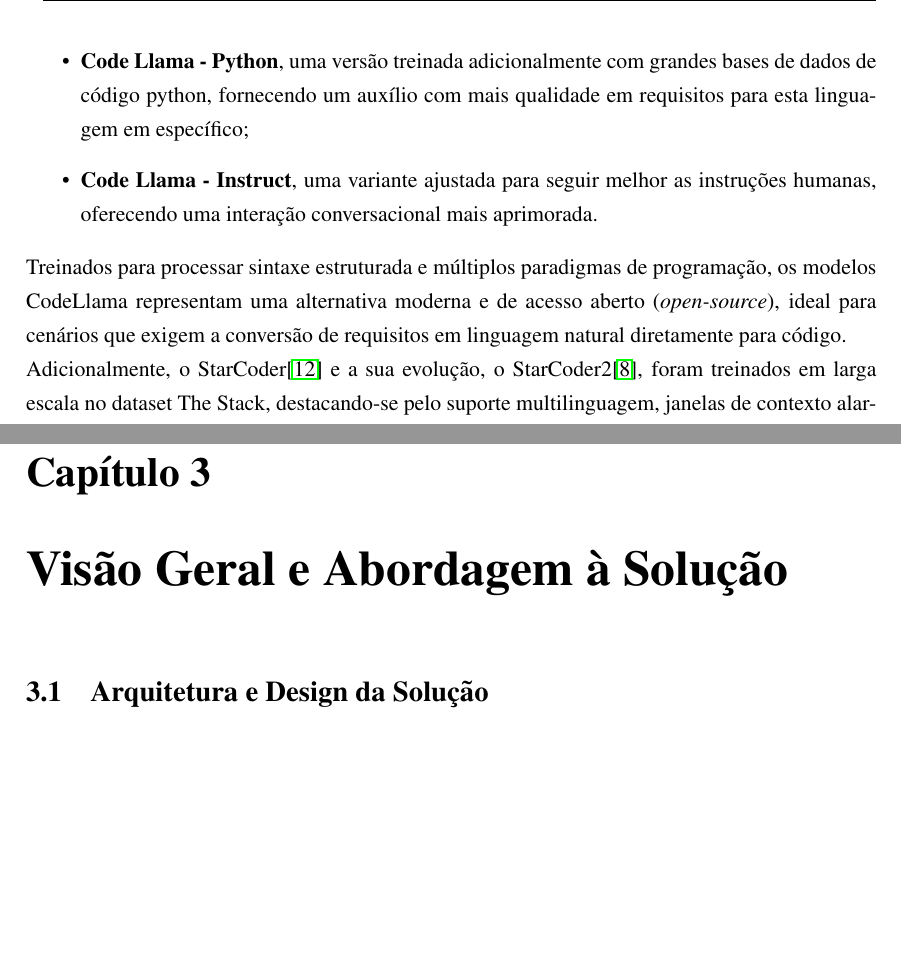
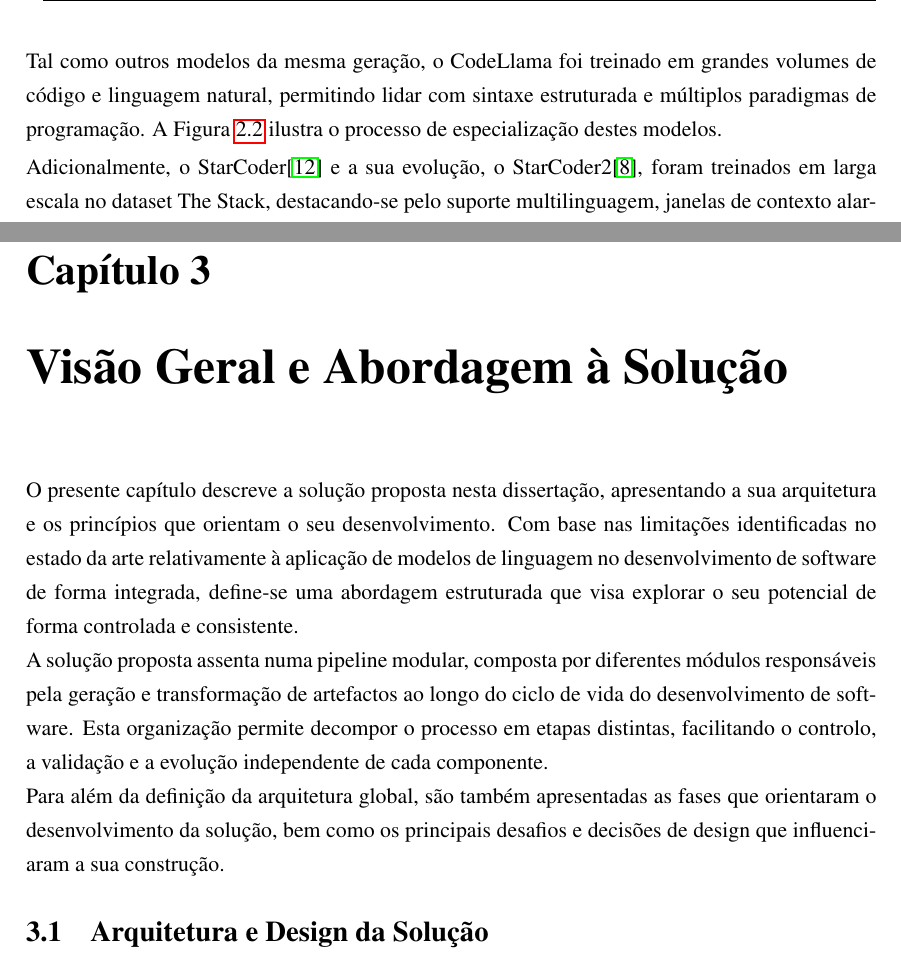
Before and after one commit to GustavoCostaHenriques/ai-codegen-thesis, a LaTeX thesis (docs/dissertation/main.tex, which reads docs/dissertation/tex/estado_arte.tex, docs/dissertation/tex/visao_geral_abordagem_solucao.tex): two parts of pages 24 and 29 of 43, joined at a grey line, cut at the place of the change, the shorter picture padded with empty space. Compiled offline with pdfLaTeX.

Commit message:
Improvements made in 'Estado da Arte' chapter and started 'Visão Geral e Abordagem da Solução' in the thesis dissertation

```diff
--- a/docs/dissertation/tex/estado_arte.tex
+++ b/docs/dissertation/tex/estado_arte.tex
@@ -98,7 +96,4 @@
-    \item \textbf{Code Llama - Python}, uma versão treinada adicionalmente com grandes bases de dados de código python, fornecendo um auxílio com mais qualidade em requisitos para esta linguagem em específico;
-    \item \textbf{Code Llama - Instruct}, uma variante ajustada para seguir melhor as instruções humanas, oferecendo uma interação conversacional mais aprimorada.
-\end{itemize}
-\noindent{Treinados} para processar sintaxe estruturada e múltiplos paradigmas de programação, os modelos CodeLlama representam uma alternativa moderna e de acesso aberto (\textit{open-source}), ideal para cenários que exigem a conversão de requisitos em linguagem natural diretamente para código.\par
+\noindent{Tal} como outros modelos da mesma geração, o CodeLlama foi treinado em grandes volumes de código e linguagem natural, permitindo lidar com sintaxe estruturada e múltiplos paradigmas de programação. A Figura \ref{fig:codellama-pipeline} ilustra o processo de especialização destes modelos.
 
 \noindent{Adicionalmente}, o StarCoder\cite{StarCoder} e a sua evolução, o StarCoder2\cite{StarCoder2}, foram treinados em larga escala no dataset The Stack, destacando-se pelo suporte multilinguagem, janelas de contexto alargadas e mecanismos de treino orientados para segurança e transparência. Estas características tornam-nos referências relevantes para compreender boas práticas na construção de LLMs orientados para código e na conversão fiável de descrições em implementações executáveis.\\\par
 
--- a/docs/dissertation/tex/visao_geral_abordagem_solucao.tex
+++ b/docs/dissertation/tex/visao_geral_abordagem_solucao.tex
@@ -1,5 +1,11 @@
 \chapter{Vis\~ao Geral e Abordagem \`a Solu\c{c}\~ao}
 \label{chap:visao-geral}
+
+\noindent{O} presente capítulo descreve a solução proposta nesta dissertação, apresentando a sua arquitetura e os princípios que orientam o seu desenvolvimento. Com base nas limitações identificadas no estado da arte relativamente à aplicação de modelos de linguagem no desenvolvimento de software de forma integrada, define-se uma abordagem estruturada que visa explorar o seu potencial de forma controlada e consistente.
+
+\noindent{A} solução proposta assenta numa pipeline modular, composta por diferentes módulos responsáveis pela geração e transformação de artefactos ao longo do ciclo de vida do desenvolvimento de software. Esta organização permite decompor o processo em etapas distintas, facilitando o controlo, a validação e a evolução independente de cada componente.
+
+\noindent{Para} além da definição da arquitetura global, são também apresentadas as fases que orientaram o desenvolvimento da solução, bem como os principais desafios e decisões de design que influenciaram a sua construção.
 
 \section{Arquitetura e Design da Solu\c{c}\~ao}
 \label{sec:visao-arquitetura}
```
Also changed, not shown: docs/dissertation/main.ind (added), docs/dissertation/main.pdf, docs/dissertation/pic/waterfall_agille.png, docs/dissertation/tex/estado_arte.tex (10 more changed lines), 7 other files.
